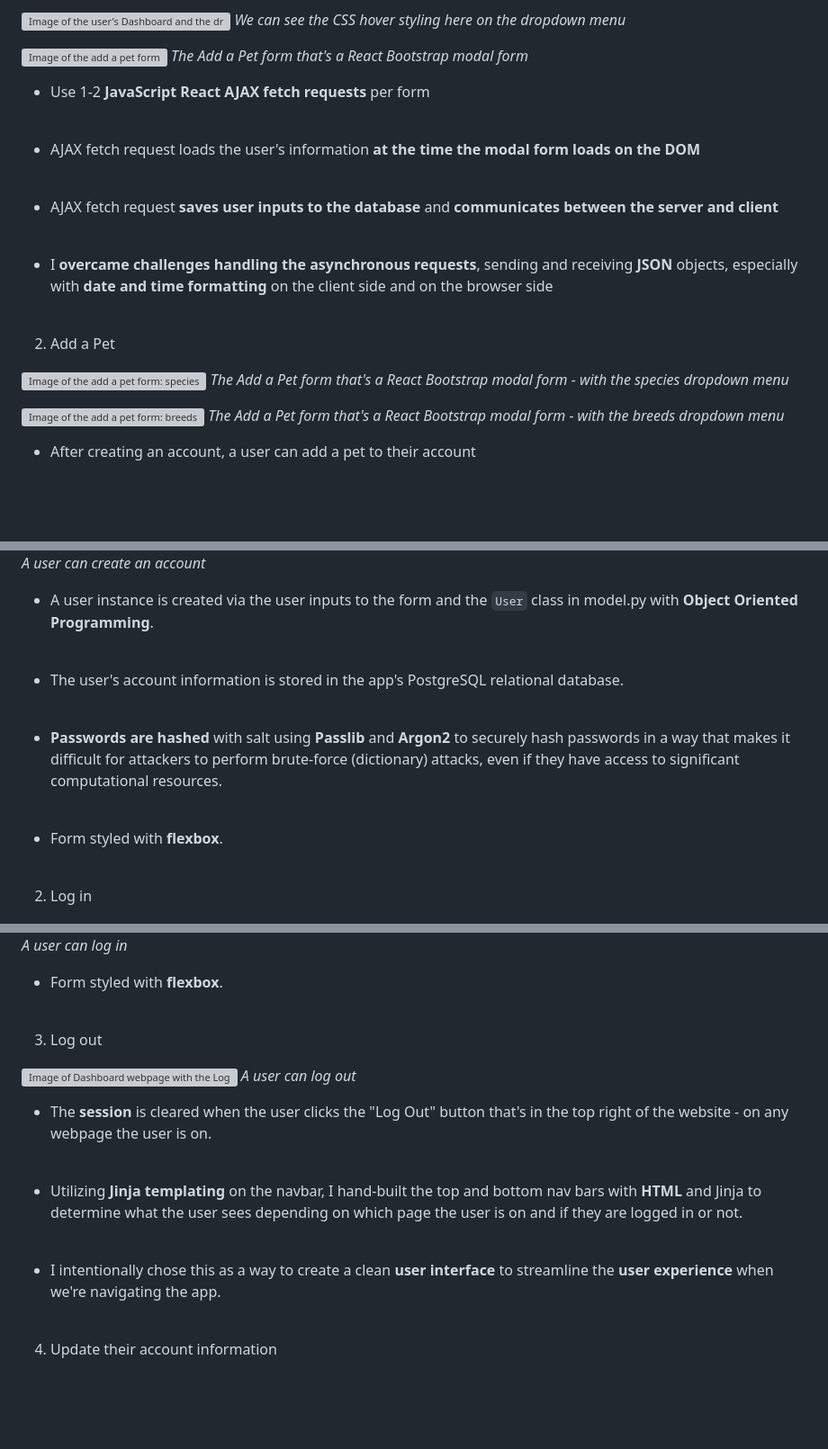
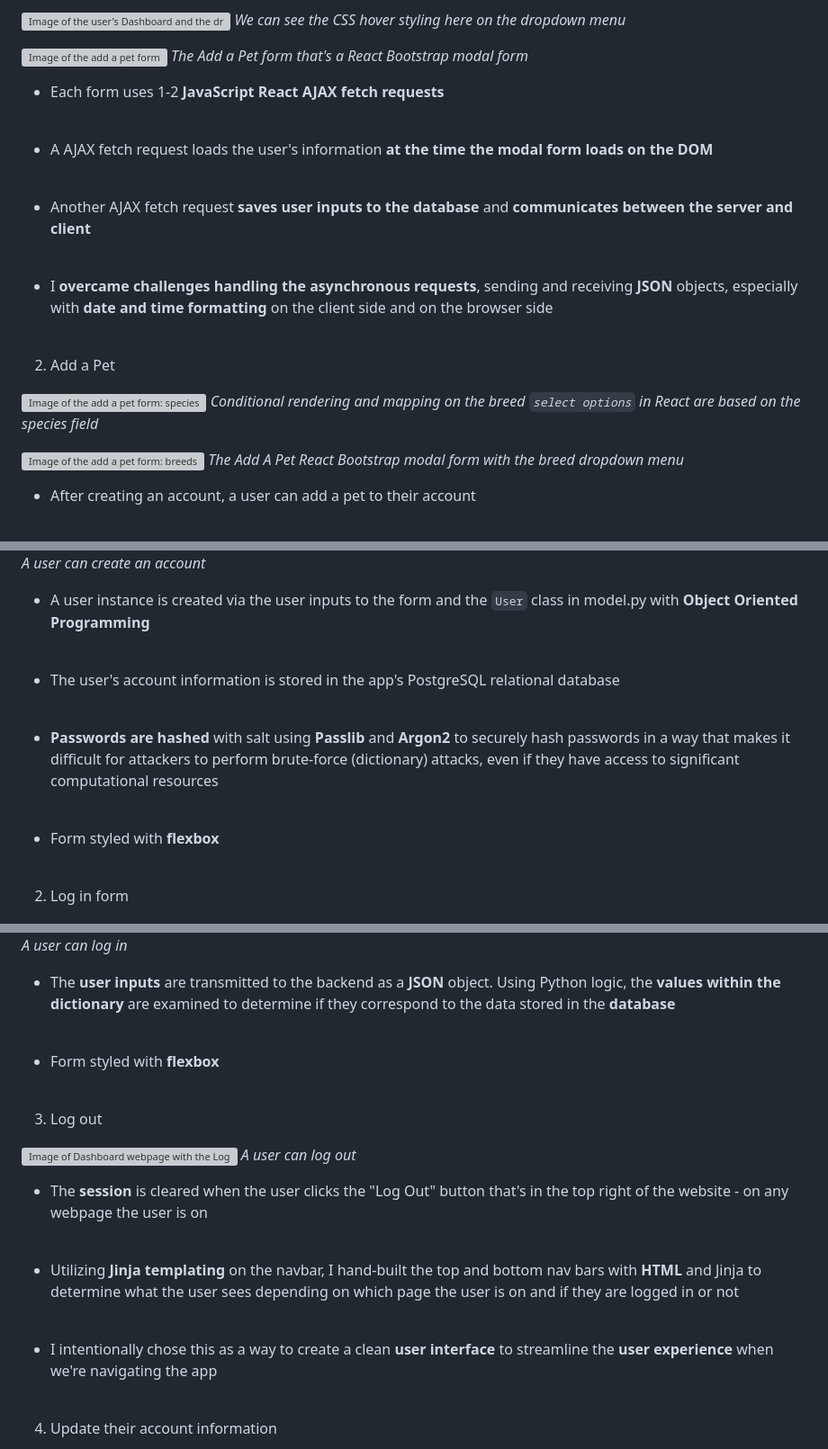
Before and after one commit to LuccaWang1/PetPlanner, a Markdown page: README.md, 3 parts joined by grey strips. Shown at 90% size. Drawn GitHub-style; blank space fills up the shorter version; grey boxes are pictures that could not be loaded.

```diff
--- a/README.md
+++ b/README.md
@@ -95,13 +92,13 @@ The full stack project includes a PostgreSQL relational database and was built a
 ![Image of the add a pet form](/static/images/Readme_Markdown/add_pet_modal.png)
 *The Add a Pet form that's a React Bootstrap modal form*
 
-* Use 1-2 __JavaScript React AJAX fetch requests__ per form
+* Each form uses 1-2 __JavaScript React AJAX fetch requests__
 <br>
 
-* AJAX fetch request loads the user's information __at the time the modal form loads on the DOM__
+* A AJAX fetch request loads the user's information __at the time the modal form loads on the DOM__
 <br>
 
-* AJAX fetch request __saves user inputs to the database__ and __communicates between the server and client__
+* Another AJAX fetch request __saves user inputs to the database__ and __communicates between the server and client__
 <br>
 
 * I __overcame challenges handling the asynchronous requests__, sending and receiving __JSON__ objects, especially with __date and time formatting__ on the client side and on the browser side
@@ -111,10 +108,10 @@ The full stack project includes a PostgreSQL relational database and was built a
 2. Add a Pet
 
 ![Image of the add a pet form: species](/static/images/Readme_Markdown/add_pet_species.png)
-*The Add a Pet form that's a React Bootstrap modal form - with the species dropdown menu*
+*Conditional rendering and mapping on the breed `select options` in React are based on the species field*
 
 ![Image of the add a pet form: breeds](/static/images/Readme_Markdown/add_pet_breeds.png)
-*The Add a Pet form that's a React Bootstrap modal form - with the breeds dropdown menu*
+*The Add A Pet React Bootstrap modal form with the breed dropdown menu*
 
 * After creating an account, a user can add a pet to their account
 <br>
@@ -256,25 +255,28 @@ The full stack project includes a PostgreSQL relational database and was built a
 ![Image of the Create Account webpage](/static/images/Readme_Markdown/create-account.png)
 *A user can create an account*
 
-* A user instance is created via the user inputs to the form and the `User` class in model.py with __Object Oriented Programming__.
+* A user instance is created via the user inputs to the form and the `User` class in model.py with __Object Oriented Programming__
 <br>
 
-* The user's account information is stored in the app's PostgreSQL relational database.
+* The user's account information is stored in the app's PostgreSQL relational database
 <br>
 
-* __Passwords are hashed__ with salt using __Passlib__ and __Argon2__ to securely hash passwords in a way that makes it difficult for attackers to perform brute-force (dictionary) attacks, even if they have access to significant computational resources.
+* __Passwords are hashed__ with salt using __Passlib__ and __Argon2__ to securely hash passwords in a way that makes it difficult for attackers to perform brute-force (dictionary) attacks, even if they have access to significant computational resources
 <br>
 
-* Form styled with __flexbox__.
+* Form styled with __flexbox__
 
 <br>
 
-2. Log in
+2. Log in form
 
 ![Image of the Log In webpage](/static/images/Readme_Markdown/log-in.png)
 *A user can log in*
 
-* Form styled with __flexbox__.
+* The __user inputs__ are transmitted to the backend as a __JSON__ object. Using Python logic, the __values within the dictionary__ are examined to determine if they correspond to the data stored in the __database__
+<br>
+
+* Form styled with __flexbox__
 
 <br>
 
@@ -283,13 +285,13 @@ The full stack project includes a PostgreSQL relational database and was built a
 ![Image of Dashboard webpage with the Log Out button/link in the top navbar in the top right of the image](/static/images/Readme_Markdown/log-out.png)
 *A user can log out*
 
-* The __session__ is cleared when the user clicks the "Log Out" button that's in the top right of the website - on any webpage the user is on.
+* The __session__ is cleared when the user clicks the "Log Out" button that's in the top right of the website - on any webpage the user is on
 <br>
 
-* Utilizing __Jinja templating__ on the navbar, I hand-built the top and bottom nav bars with __HTML__ and Jinja to determine what the user sees depending on which page the user is on and if they are logged in or not.
+* Utilizing __Jinja templating__ on the navbar, I hand-built the top and bottom nav bars with __HTML__ and Jinja to determine what the user sees depending on which page the user is on and if they are logged in or not
 <br>
 
-* I intentionally chose this as a way to create a clean __user interface__ to streamline the __user experience__ when we're navigating the app.
+* I intentionally chose this as a way to create a clean __user interface__ to streamline the __user experience__ when we're navigating the app
 
 <br>
 
```
Also changed, not shown: other parts of README.md (+23 -24 lines).
